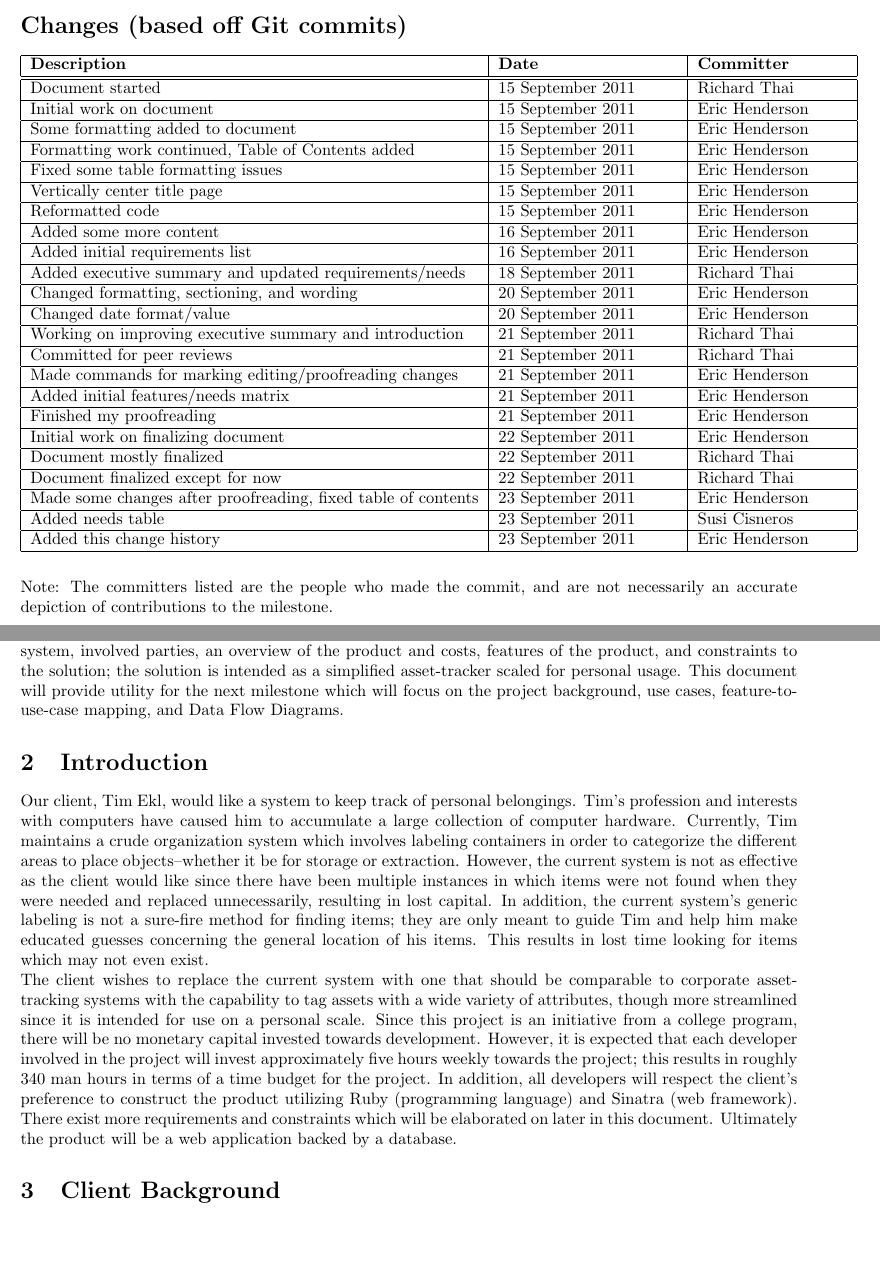
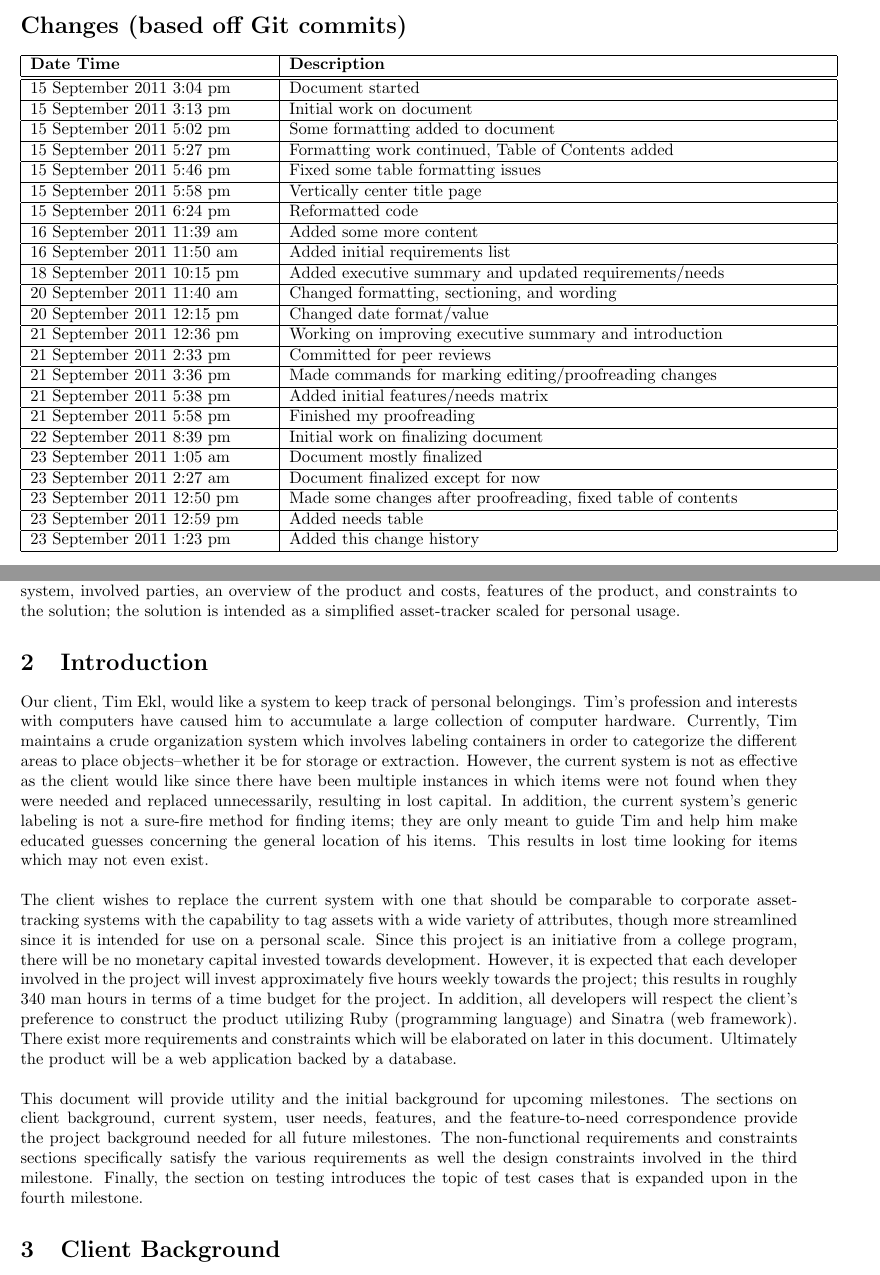
Before and after one commit to PersonalInventoryManager/Docs, a LaTeX document (Milestones/M1.tex): two parts of pages 3 and 4 of 9, joined at a grey line, cut so that both start at the same text, the shorter picture padded with empty space. Compiled offline with pdfLaTeX.

Commit message:
edited the document with Srirams feedback on M1

```diff
--- a/Milestones/M1.tex
+++ b/Milestones/M1.tex
@@ -21,68 +21,67 @@
 ~\\
 \begin{Large}\textbf{Changes (based off Git commits)}\end{Large}\\
 ~\\
-\begin{tabular}{ | p{3.75in} | p{1.5in} | p{1.25in} | }
+\begin{tabular}{ | p{2in} | p{4.5in} | }
 \hline
-\textbf{Description} & \textbf{Date} & \textbf{Committer}\\
+\textbf{Date Time} & \textbf{Description}\\
 \hline
 \hline
-Document started & 15 September 2011 & Richard Thai\\
+15 September 2011  3:04 pm & Document started\\
 \hline
-Initial work on document & 15 September 2011 & Eric Henderson\\
+15 September 2011  3:13 pm & Initial work on document\\
 \hline
-Some formatting added to document & 15 September 2011 & Eric Henderson\\
+15 September 2011  5:02 pm & Some formatting added to document \\
 \hline
-Formatting work continued, Table of Contents added & 15 September 2011 & Eric Henderson\\
+15 September 2011  5:27 pm & Formatting work continued, Table of Contents added \\
 \hline
-Fixed some table formatting issues & 15 September 2011 & Eric Henderson\\
+15 September 2011  5:46 pm & Fixed some table formatting issues \\
 \hline
-Vertically center title page & 15 September 2011 & Eric Henderson\\
+15 September 2011  5:58 pm & Vertically center title page \\
 \hline
-Reformatted code & 15 September 2011 & Eric Henderson\\
+15 September 2011  6:24 pm & Reformatted code \\
 \hline
-Added some more content & 16 September 2011 & Eric Henderson\\
+16 September 2011  11:39 am & Added some more content \\
 \hline
-Added initial requirements list & 16 September 2011 & Eric Henderson\\
+16 September 2011  11:50 am & Added initial requirements list \\
 \hline
-Added executive summary and updated requirements/needs & 18 September 2011 & Richard Thai\\
+18 September 2011  10:15 pm & Added executive summary and updated requirements/needs\\
 \hline
-Changed formatting, sectioning, and wording & 20 September 2011 & Eric Henderson\\
+20 September 2011  11:40 am & Changed formatting, sectioning, and wording \\
 \hline
-Changed date format/value & 20 September 2011 & Eric Henderson\\
+20 September 2011  12:15 pm & Changed date format/value \\
 \hline
-Working on improving executive summary and introduction & 21 September 2011 & Richard Thai\\
+21 September 2011  12:36 pm & Working on improving executive summary and introduction\\
 \hline
-Committed for peer reviews & 21 September 2011 & Richard Thai\\
+21 September 2011  2:33 pm & Committed for peer reviews \\
 \hline
-Made commands for marking editing/proofreading changes & 21 September 2011 & Eric Henderson\\
+21 September 2011  3:36 pm & Made commands for marking editing/proofreading changes \\
 \hline
-Added initial features/needs matrix & 21 September 2011 & Eric Henderson\\
+21 September 2011  5:38 pm & Added initial features/needs matrix \\
 \hline
-Finished my proofreading & 21 September 2011 & Eric Henderson\\
+21 September 2011  5:58 pm & Finished my proofreading \\
 \hline
-Initial work on finalizing document & 22 September 2011 & Eric Henderson\\
+22 September 2011  8:39 pm & Initial work on finalizing document \\
 \hline
-Document mostly finalized & 22 September 2011 & Richard Thai\\
+23 September 2011  1:05 am & Document mostly finalized \\
 \hline
-Document finalized except for now & 22 September 2011 & Richard Thai\\
+23 September 2011  2:27 am & Document finalized except for now \\
 \hline
-Made some changes after proofreading, fixed table of contents & 23 September 2011 & Eric Henderson\\
+23 September 2011  12:50 pm & Made some changes after proofreading, fixed table of contents \\
 \hline
-Added needs table & 23 September 2011 & Susi Cisneros\\
+23 September 2011  12:59 pm & Added needs table \\
 \hline
-Added this change history & 23 September 2011 & Eric Henderson\\
+23 September 2011  1:23 pm & Added this change history \\
 \hline
-\end{tabular}\\
-~\\
-~\\
-Note: The committers listed are the people who made the commit, and are not necessarily an accurate depiction of contributions to the milestone.
+\end{tabular}
 \clearpage
 \section{Executive Summary}
-This milestone, the first of a series, documents the context for a software project proposed by the client: Tim Ekl. The primary stakeholders are Team Sriram (the software developers and documenters), Sriram Mohan (the course instructor), and Tim Ekl.  The software solution will eventually be open-sourced which means that external developers and end-users will be involved as stakeholders, however these parties can be ignored for the time being. The current issue raised by the client is the inability to easily and consistently locate personal belongings and hardware. This milestone will cover the background of the client, their current system, involved parties, an overview of the product and costs, features of the product, and constraints to the solution; the solution is intended as a simplified asset-tracker scaled for personal usage. This document will provide utility for the next milestone which will focus on the project background, use cases, feature-to-use-case mapping, and Data Flow Diagrams.
-
+This milestone, the first of a series, documents the context for a software project proposed by the client: Tim Ekl. The primary stakeholders are Team Sriram (the software developers and documenters), Sriram Mohan (the course instructor), and Tim Ekl.  The software solution will eventually be open-sourced which means that external developers and end-users will be involved as stakeholders, however these parties can be ignored for the time being. The current issue raised by the client is the inability to easily and consistently locate personal belongings and hardware. This milestone will cover the background of the client, their current system, involved parties, an overview of the product and costs, features of the product, and constraints to the solution; the solution is intended as a simplified asset-tracker scaled for personal usage.
 \section{Introduction}
 Our client, Tim Ekl, would like a system to keep track of personal belongings. Tim's profession and interests with computers have caused him to accumulate a large collection of computer hardware. Currently, Tim maintains a crude organization system which involves labeling containers in order to categorize the different areas to place objects--whether it be for storage or extraction. However, the current system is not as effective as the client would like since there have been multiple instances in which items were not found when they were needed and replaced unnecessarily, resulting in lost capital. In addition, the current system's generic labeling is not a sure-fire method for finding items; they are only meant to guide Tim and help him make educated guesses concerning the general location of his items. This results in lost time looking for items which may not even exist.\\
-The client wishes to replace the current system with one that should be comparable to corporate asset-tracking systems with the capability to tag assets with a wide variety of attributes, though more streamlined since it is intended for use on a personal scale. Since this project is an initiative from a college program, there will be no monetary capital invested towards development. However, it is expected that each developer involved in the project will invest approximately five hours weekly towards the project; this results in roughly 340 man hours in terms of a time budget for the project. In addition, all developers will respect the client's preference to construct the product utilizing Ruby (programming language) and Sinatra (web framework). There exist more requirements and constraints which will be elaborated on later in this document. Ultimately the product will be a web application backed by a database.
+~\\
+The client wishes to replace the current system with one that should be comparable to corporate asset-tracking systems with the capability to tag assets with a wide variety of attributes, though more streamlined since it is intended for use on a personal scale. Since this project is an initiative from a college program, there will be no monetary capital invested towards development. However, it is expected that each developer involved in the project will invest approximately five hours weekly towards the project; this results in roughly 340 man hours in terms of a time budget for the project. In addition, all developers will respect the client's preference to construct the product utilizing Ruby (programming language) and Sinatra (web framework). There exist more requirements and constraints which will be elaborated on later in this document. Ultimately the product will be a web application backed by a database.\\
+~\\
+This document will provide utility and the initial background for upcoming milestones.  The sections on client background, current system, user needs, features, and the feature-to-need correspondence provide the project background needed for all future milestones. The non-functional requirements and constraints sections specifically satisfy the various requirements as well the design constraints involved in the third milestone.  Finally, the section on testing introduces the topic of test cases that is expanded upon in the fourth milestone.
 
 \section{Client Background}
 Tim Ekl is a Rose-Hulman graduate student who possesses a significant amount of computer hardware.  He plans on using this system to be able to quickly and easily locate the equipment he wants to use.  Tim is an experienced developer and plans on maintaining the system after it is finished.
```
Also changed, not shown: Milestones/M1.pdf, Milestones/M1.tex (4 more changed lines).
